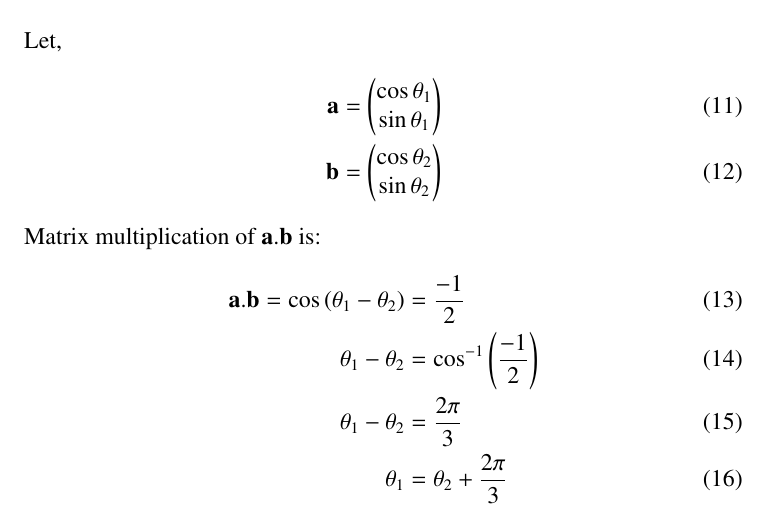
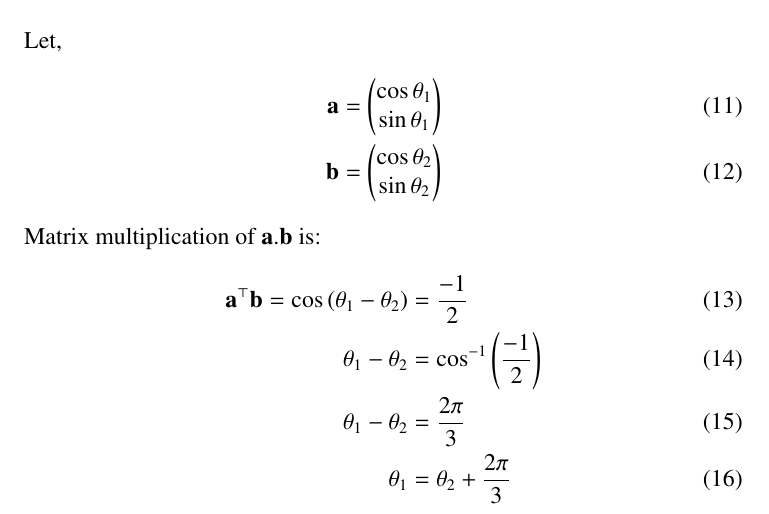
Before and after one commit to phimabindu2002/MODULE-2, a LaTeX document (math computing/mathcode 8/mathcode.tex): part of page 2 of 3, cut so that both start at the same text. Compiled offline with pdfLaTeX.

Commit message:
Update mathcode.tex

```diff
--- a/math computing/mathcode 8/mathcode.tex
+++ b/math computing/mathcode 8/mathcode.tex
@@ -139,7 +139,7 @@ Let, \begin{align}
 \end{align}
 Matrix multiplication of $\vec{a}.\vec{b}$ is:
 \begin{align}
-	\vec{a}.\vec{b} = \cos \brak{\theta_1 -\theta_2} &= \frac{-1}{2}\\
+	\vec{a}^{\top}\vec {b}= \cos \brak{\theta_1 -\theta_2} &= \frac{-1}{2}\\
 	\theta_1 - \theta_2& =\cos^{-1} \brak{\frac{-1}{2}}\\
 	\theta_1 - \theta_2 &= \frac{2\pi}{3}\\
 	\theta_1 &= \theta_2 +\frac{2\pi}{3}
```
